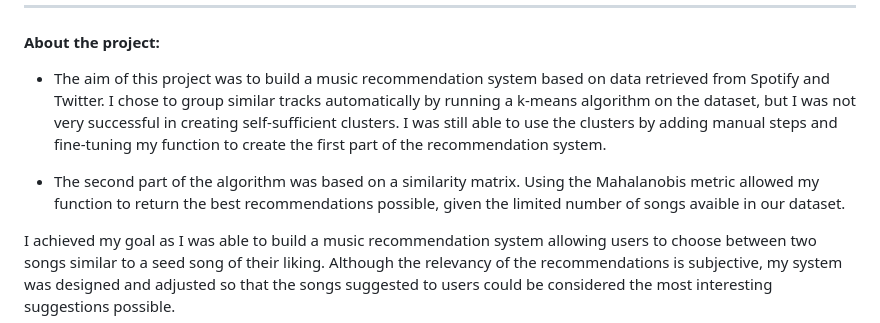
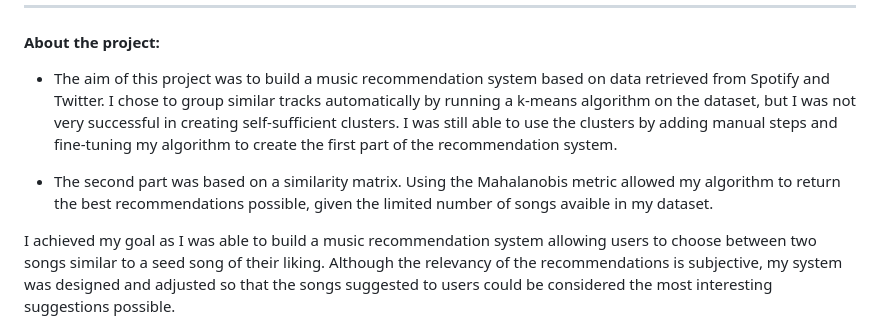
Before and after one commit to julielerudulier/Projects, a Markdown page: Music Recommendation System/README.md, the part around the change. Rendered like a GitHub page.

```diff
--- a/Music Recommendation System/README.md
+++ b/Music Recommendation System/README.md
@@ -9,10 +9,10 @@ This project relies on Machine Learning and unsupervised learning algorithms, bu
 #### About the project:
 
   - The aim of this project was to build a music recommendation system based on data retrieved from Spotify and Twitter.
-I chose to group similar tracks automatically by running a k-means algorithm on the dataset, but I was not very successful in creating self-sufficient clusters. I was still able to use the clusters by adding manual steps and fine-tuning my function to create the first part of the recommendation system.
+I chose to group similar tracks automatically by running a k-means algorithm on the dataset, but I was not very successful in creating self-sufficient clusters. I was still able to use the clusters by adding manual steps and fine-tuning my algorithm to create the first part of the recommendation system.
 
 
-  - The second part of the algorithm was based on a similarity matrix. Using the Mahalanobis metric allowed my function to return the best recommendations possible, given the limited number of songs avaible in our dataset.
+  - The second part was based on a similarity matrix. Using the Mahalanobis metric allowed my algorithm to return the best recommendations possible, given the limited number of songs avaible in my dataset.
 
 I achieved my goal as I was able to build a music recommendation system allowing users to choose between two songs similar to a seed song of their liking. Although the relevancy of the recommendations is subjective, my system was designed and adjusted so that the songs suggested to users could be considered the most interesting suggestions possible.
 
```
